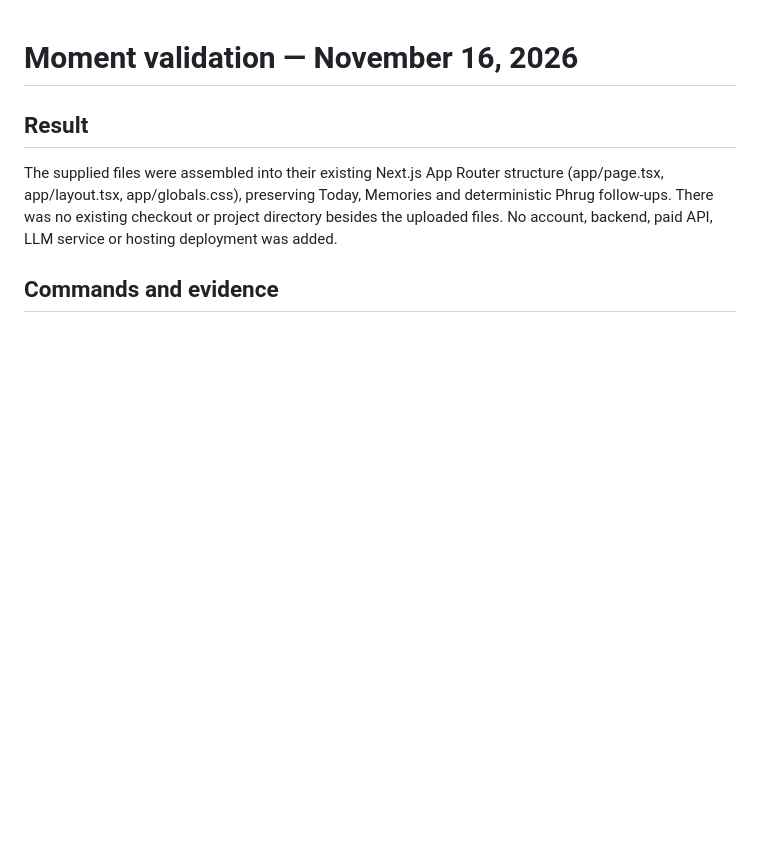
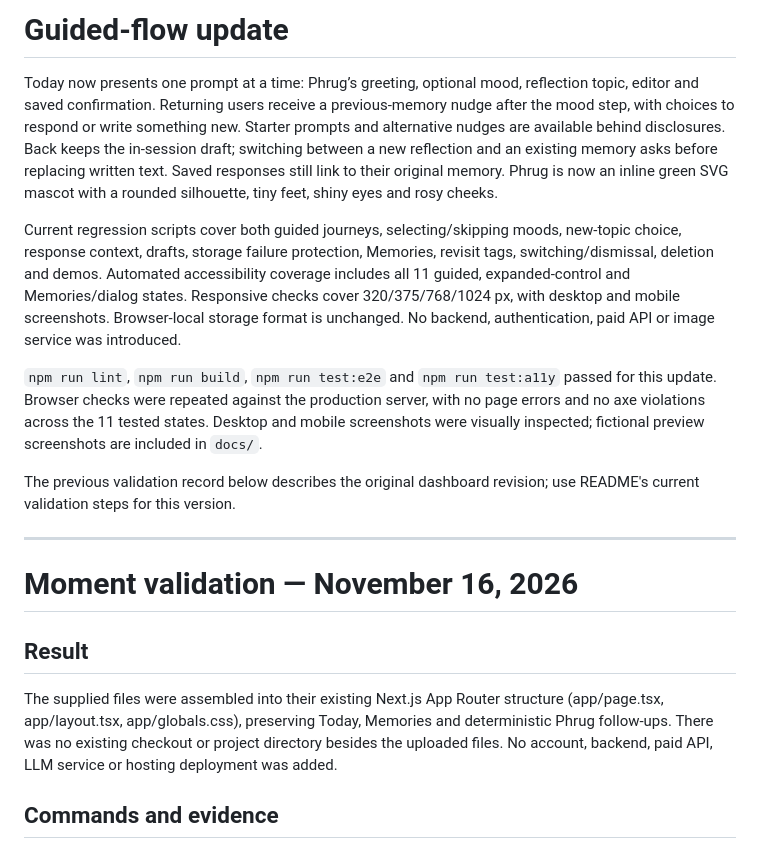
Before and after one commit to jomejom/moments, a Markdown page: VALIDATION.md, the part around the change. Rendered like a GitHub page; blank space fills up the shorter version.

```diff
--- a/VALIDATION.md
+++ b/VALIDATION.md
@@ -1,3 +1,15 @@
+# Guided-flow update
+
+Today now presents one prompt at a time: Phrug’s greeting, optional mood, reflection topic, editor and saved confirmation. Returning users receive a previous-memory nudge after the mood step, with choices to respond or write something new. Starter prompts and alternative nudges are available behind disclosures. Back keeps the in-session draft; switching between a new reflection and an existing memory asks before replacing written text. Saved responses still link to their original memory. Phrug is now an inline green SVG mascot with a rounded silhouette, tiny feet, shiny eyes and rosy cheeks.
+
+Current regression scripts cover both guided journeys, selecting/skipping moods, new-topic choice, response context, drafts, storage failure protection, Memories, revisit tags, switching/dismissal, deletion and demos. Automated accessibility coverage includes all 11 guided, expanded-control and Memories/dialog states. Responsive checks cover 320/375/768/1024 px, with desktop and mobile screenshots. Browser-local storage format is unchanged. No backend, authentication, paid API or image service was introduced.
+
+`npm run lint`, `npm run build`, `npm run test:e2e` and `npm run test:a11y` passed for this update. Browser checks were repeated against the production server, with no page errors and no axe violations across the 11 tested states. Desktop and mobile screenshots were visually inspected; fictional preview screenshots are included in `docs/`.
+
+The previous validation record below describes the original dashboard revision; use README's current validation steps for this version.
+
+---
+
 # Moment validation — November 16, 2026
 
 ## Result
```
Also changed, not shown: README.md (+20 -7 lines), docs/greeting.png (added), docs/returning-mobile.png (added), 4 other files.
